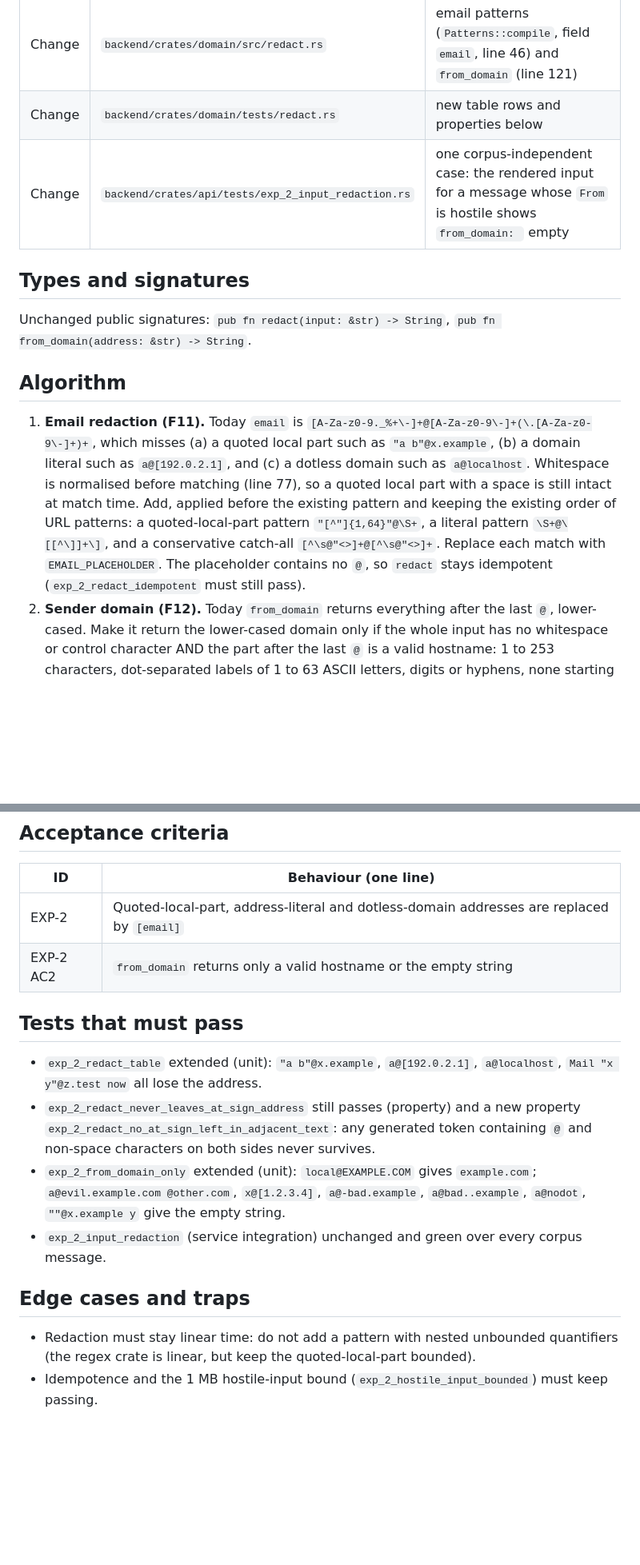
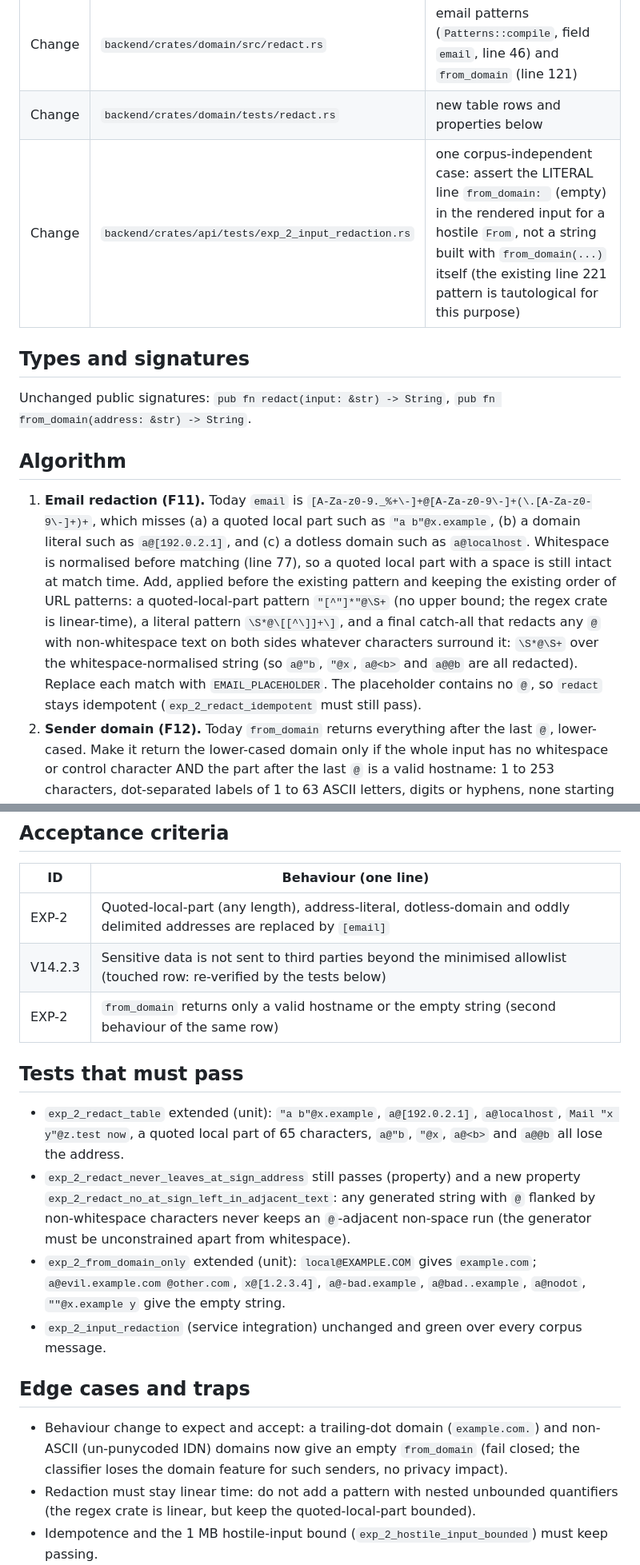
Before and after one commit to difficultnerd/MailTinder, a Markdown page: docs/backlog/T-1115-redaction-hardening.md, 2 parts joined by grey strips. Shown at 80% size. Drawn GitHub-style; blank space fills up the shorter version.

Commit message:
docs: T-1115 addresses review R1-R5 (unbounded quoted pattern, whitespace-only catch-all, real AC ids, literal API assertion)
Co-Authored-By: Claude Sonnet 5.5 <noreply@anthropic.com>
Claude-Session: https://claude.ai/code/session_01BEdF5XmjxjMxBd7JC36wZw

```diff
--- a/docs/backlog/T-1115-redaction-hardening.md
+++ b/docs/backlog/T-1115-redaction-hardening.md
@@ -18,7 +18,7 @@ Nothing that looks like an email address survives `redact`, including quoted loc
 | --- | --- | --- |
 | Change | `backend/crates/domain/src/redact.rs` | email patterns (`Patterns::compile`, field `email`, line 46) and `from_domain` (line 121) |
 | Change | `backend/crates/domain/tests/redact.rs` | new table rows and properties below |
-| Change | `backend/crates/api/tests/exp_2_input_redaction.rs` | one corpus-independent case: the rendered input for a message whose `From` is hostile shows `from_domain: ` empty |
+| Change | `backend/crates/api/tests/exp_2_input_redaction.rs` | one corpus-independent case: assert the LITERAL line `from_domain: ` (empty) in the rendered input for a hostile `From`, not a string built with `from_domain(...)` itself (the existing line 221 pattern is tautological for this purpose) |
 
 ## Types and signatures
 
@@ -26,7 +26,7 @@ Unchanged public signatures: `pub fn redact(input: &str) -> String`, `pub fn fro
 
 ## Algorithm
 
-1. **Email redaction (F11).** Today `email` is `[A-Za-z0-9._%+\-]+@[A-Za-z0-9\-]+(\.[A-Za-z0-9\-]+)+`, which misses (a) a quoted local part such as `"a b"@x.example`, (b) a domain literal such as `a@[192.0.2.1]`, and (c) a dotless domain such as `a@localhost`. Whitespace is normalised before matching (line 77), so a quoted local part with a space is still intact at match time. Add, applied before the existing pattern and keeping the existing order of URL patterns: a quoted-local-part pattern `"[^"]{1,64}"@\S+`, a literal pattern `\S+@\[[^\]]+\]`, and a conservative catch-all `[^\s@"<>]+@[^\s@"<>]+`. Replace each match with `EMAIL_PLACEHOLDER`. The placeholder contains no `@`, so `redact` stays idempotent (`exp_2_redact_idempotent` must still pass).
+1. **Email redaction (F11).** Today `email` is `[A-Za-z0-9._%+\-]+@[A-Za-z0-9\-]+(\.[A-Za-z0-9\-]+)+`, which misses (a) a quoted local part such as `"a b"@x.example`, (b) a domain literal such as `a@[192.0.2.1]`, and (c) a dotless domain such as `a@localhost`. Whitespace is normalised before matching (line 77), so a quoted local part with a space is still intact at match time. Add, applied before the existing pattern and keeping the existing order of URL patterns: a quoted-local-part pattern `"[^"]*"@\S+` (no upper bound; the regex crate is linear-time), a literal pattern `\S*@\[[^\]]+\]`, and a final catch-all that redacts any `@` with non-whitespace text on both sides whatever characters surround it: `\S*@\S+` over the whitespace-normalised string (so `a@"b`, `"@x`, `a@<b>` and `a@@b` are all redacted). Replace each match with `EMAIL_PLACEHOLDER`. The placeholder contains no `@`, so `redact` stays idempotent (`exp_2_redact_idempotent` must still pass).
 2. **Sender domain (F12).** Today `from_domain` returns everything after the last `@`, lower-cased. Make it return the lower-cased domain only if the whole input has no whitespace or control character AND the part after the last `@` is a valid hostname: 1 to 253 characters, dot-separated labels of 1 to 63 ASCII letters, digits or hyphens, none starting or ending with a hyphen, at least one dot (punycode labels `xn--` are letters, digits and hyphens and pass). Otherwise return the empty string. This keeps `local@EXAMPLE.COM` giving `example.com` and `no-address` giving the empty string, and turns `a@evil.example.com @other.com` and bracketed or whitespace-laden inputs into the empty string.
 3. Do not log any address or domain on rejection (the redaction rules forbid it).
 
@@ -34,18 +34,20 @@ Unchanged public signatures: `pub fn redact(input: &str) -> String`, `pub fn fro
 
 | ID | Behaviour (one line) |
 | --- | --- |
-| EXP-2 | Quoted-local-part, address-literal and dotless-domain addresses are replaced by `[email]` |
-| EXP-2 AC2 | `from_domain` returns only a valid hostname or the empty string |
+| EXP-2 | Quoted-local-part (any length), address-literal, dotless-domain and oddly delimited addresses are replaced by `[email]` |
+| V14.2.3 | Sensitive data is not sent to third parties beyond the minimised allowlist (touched row: re-verified by the tests below) |
+| EXP-2 | `from_domain` returns only a valid hostname or the empty string (second behaviour of the same row) |
 
 ## Tests that must pass
 
-- `exp_2_redact_table` extended (unit): `"a b"@x.example`, `a@[192.0.2.1]`, `a@localhost`, `Mail "x y"@z.test now` all lose the address.
-- `exp_2_redact_never_leaves_at_sign_address` still passes (property) and a new property `exp_2_redact_no_at_sign_left_in_adjacent_text`: any generated token containing `@` and non-space characters on both sides never survives.
+- `exp_2_redact_table` extended (unit): `"a b"@x.example`, `a@[192.0.2.1]`, `a@localhost`, `Mail "x y"@z.test now`, a quoted local part of 65 characters, `a@"b`, `"@x`, `a@<b>` and `a@@b` all lose the address.
+- `exp_2_redact_never_leaves_at_sign_address` still passes (property) and a new property `exp_2_redact_no_at_sign_left_in_adjacent_text`: any generated string with `@` flanked by non-whitespace characters never keeps an `@`-adjacent non-space run (the generator must be unconstrained apart from whitespace).
 - `exp_2_from_domain_only` extended (unit): `local@EXAMPLE.COM` gives `example.com`; `a@evil.example.com @other.com`, `x@[1.2.3.4]`, `a@-bad.example`, `a@bad..example`, `a@nodot`, `""@x.example y` give the empty string.
 - `exp_2_input_redaction` (service integration) unchanged and green over every corpus message.
 
 ## Edge cases and traps
 
+- Behaviour change to expect and accept: a trailing-dot domain (`example.com.`) and non-ASCII (un-punycoded IDN) domains now give an empty `from_domain` (fail closed; the classifier loses the domain feature for such senders, no privacy impact).
 - Redaction must stay linear time: do not add a pattern with nested unbounded quantifiers (the regex crate is linear, but keep the quoted-local-part bounded).
 - Idempotence and the 1 MB hostile-input bound (`exp_2_hostile_input_bounded`) must keep passing.
 - No behaviour change for ordinary addresses and URLs.
```
